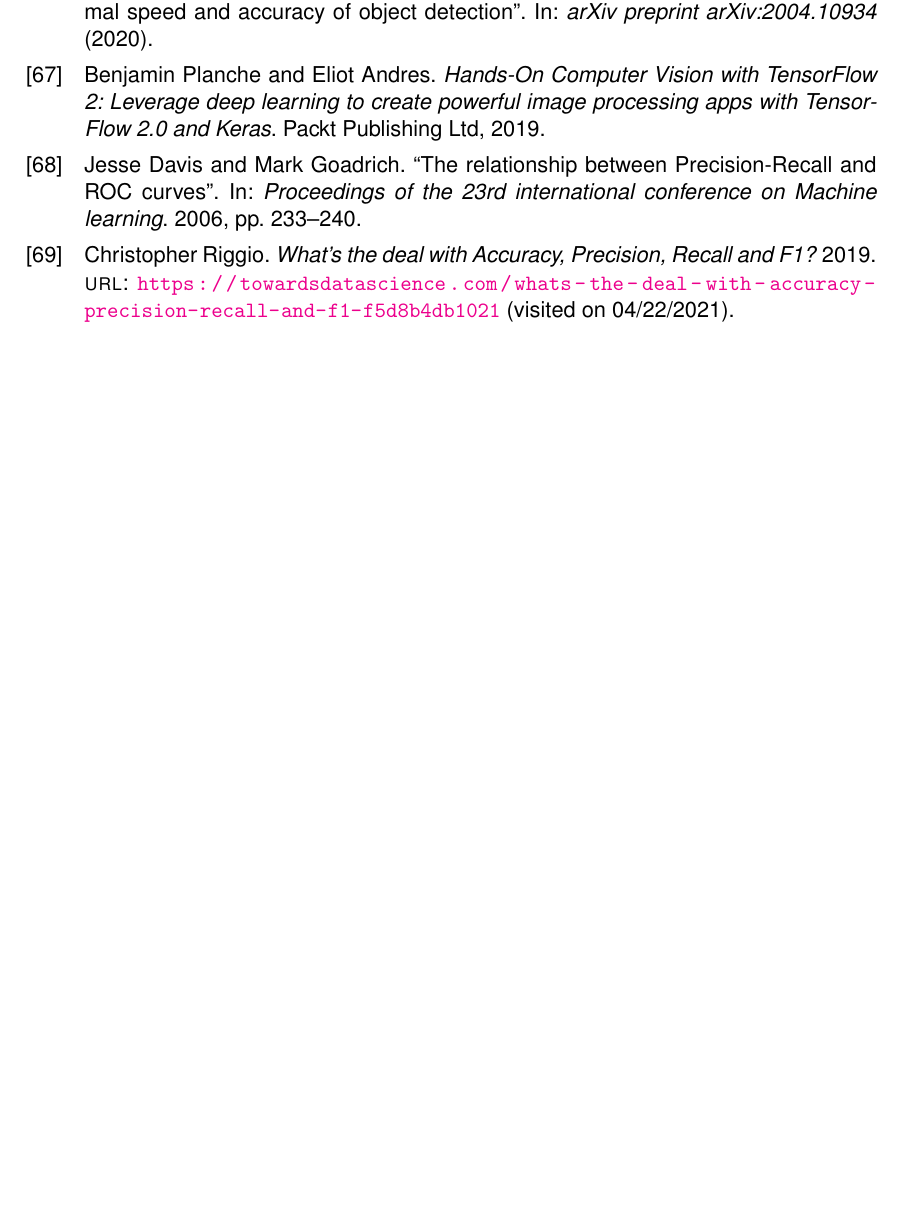
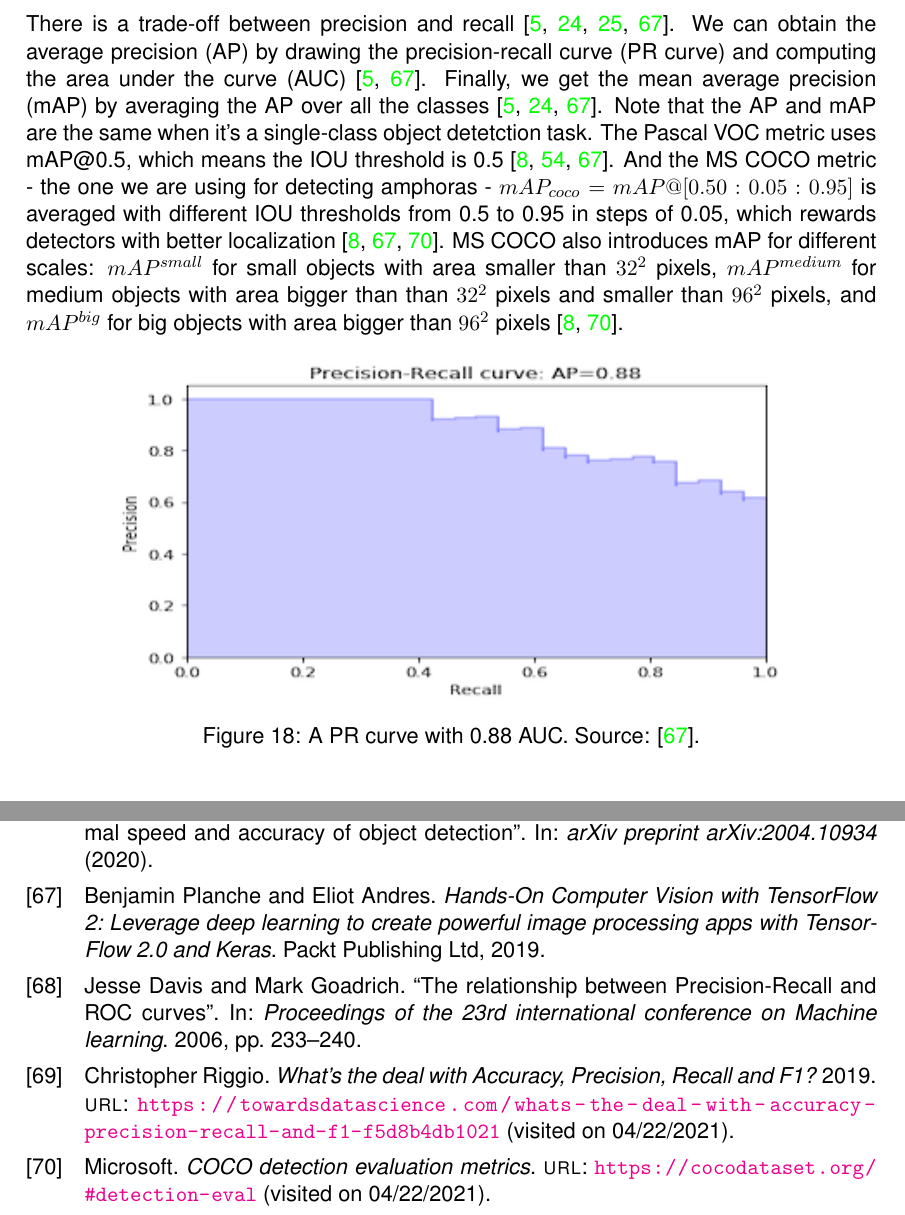
Before and after one commit to tillchen/amphora_object_detection, a LaTeX thesis (thesis/Tianyao_Chen_bachelor_thesis.tex): part of page 21 of 21 before the commit and two parts of pages 16 and 21 of 21 after it, the two joined at a grey line, cut at the place of the change, the shorter picture padded with empty space. Compiled offline with pdfLaTeX.

Commit message:
Finish metrics

```diff
--- a/thesis/Tianyao_Chen_bachelor_thesis.tex
+++ b/thesis/Tianyao_Chen_bachelor_thesis.tex
@@ -503,5 +503,25 @@
     \end{center}
     \caption{Precision and recall. Source: \cite{precisionrecall}.}
+  \end{figure}
+
+  There is a trade-off between precision and recall
+  \cite{elgendy2020deep, geron2019hands, burkov2019hundred, planche2019hands}. We can obtain the average precision
+  (AP) by drawing the precision-recall curve (PR curve) and computing the area under the curve (AUC)
+  \cite{elgendy2020deep, planche2019hands}. Finally, we get the mean average precision (mAP) by averaging
+  the AP over all the classes \cite{elgendy2020deep, geron2019hands, planche2019hands}. Note that the AP and mAP are the
+  same when it's a single-class object detetction task. The Pascal VOC metric uses mAP@0.5, which means the IOU threshold
+  is 0.5 \cite{liu2020deep, everingham2010pascal, planche2019hands}. And the MS COCO metric - the one we are using for
+  detecting amphoras - $mAP_{coco} = mAP@[0.50:0.05:0.95]$ is averaged with different IOU thresholds from 0.5 to 0.95 in
+  steps of 0.05, which rewards detectors with better localization \cite{liu2020deep, planche2019hands, cocometrics}. MS
+  COCO also introduces mAP for different scales: $mAP^{small}$ for small objects with area smaller than $32^2$ pixels,
+  $mAP^{medium}$ for medium objects with area bigger than than $32^2$ pixels and smaller than $96^2$ pixels, and
+  $mAP^{big}$ for big objects with area bigger than $96^2$ pixels \cite{liu2020deep, cocometrics}.
+
+  \begin{figure}[ht]
+    \begin{center}
+      \includegraphics[width=.8\textwidth]{pr_curve.png}
+    \end{center}
+    \caption{A PR curve with 0.88 AUC. Source: \cite{planche2019hands}.}
   \end{figure}
 
   \subsubsection{Region-Based Convolutional Neural Networks (R-CNN)}
```
Also changed, not shown: thesis/Tianyao_Chen_bachelor_thesis.bib (+6 -0 lines), thesis/Tianyao_Chen_bachelor_thesis.bbl, thesis/images/pr_curve.png (added), thesis/Tianyao_Chen_bachelor_thesis.tex (2 more changed lines), 8 other files.
